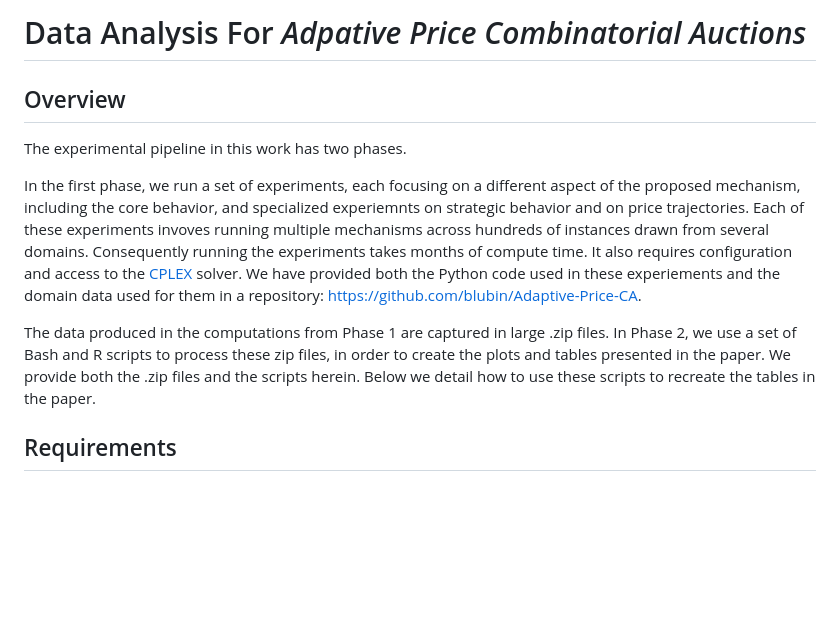
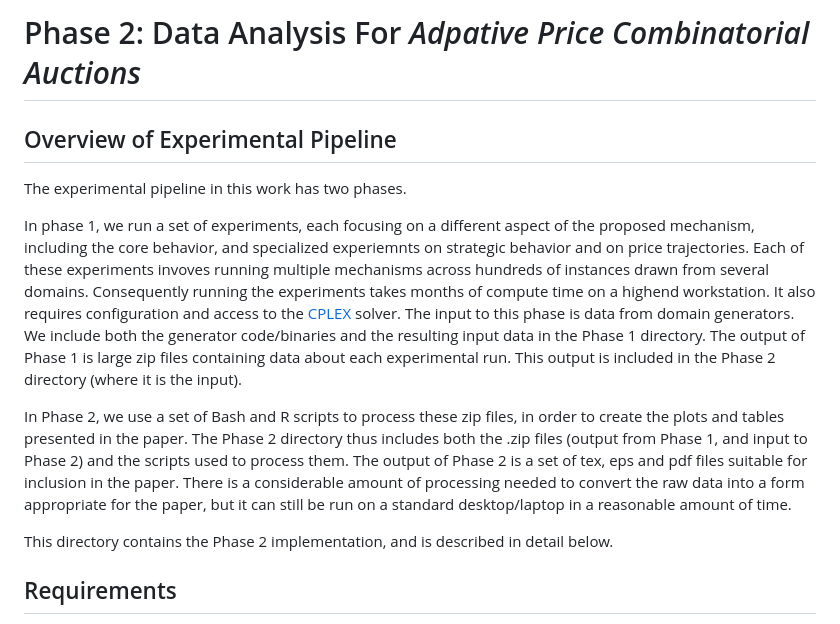
Before and after one commit to blubin/Adaptive-Price-CA, a Markdown page: Phase2Analysis/readme.md, the part around the change. Drawn GitHub-style; blank space fills up the shorter version.

```diff
--- a/Phase2Analysis/readme.md
+++ b/Phase2Analysis/readme.md
@@ -1,27 +1,35 @@
-# Data Analysis For *Adpative Price Combinatorial Auctions*
+# Phase 2: Data Analysis For *Adpative Price Combinatorial Auctions*
 
-## Overview
+## Overview of Experimental Pipeline
 
 The experimental pipeline in this work has two phases.
 
-In the first phase, we run a set of experiments, each focusing on a
+In phase 1, we run a set of experiments, each focusing on a
 different aspect of the proposed mechanism, including the core
 behavior, and specialized experiemnts on strategic behavior and on
 price trajectories.  Each of these experiments invoves running
 multiple mechanisms across hundreds of instances drawn from several
 domains.  Consequently running the experiments takes months of compute
-time.  It also requires configuration and access to the
+time on a highend workstation.  It also requires configuration and access to the
 [CPLEX](https://www.ibm.com/products/ilog-cplex-optimization-studio)
-solver.  We have provided both the Python code used in these
-experiements and the domain data used for them in a repository:
-[https://github.com/blubin/Adaptive-Price-CA](https://github.com/blubin/Adaptive-Price-CA).
+solver.  The input to this phase is data from domain generators.  We
+include both the generator code/binaries and the resulting input data
+in the Phase 1 directory.  The output of Phase 1 is large zip files
+containing data about each experimental run.  This output is
+included in the Phase 2 directory (where it is the input).
 
-The data produced in the computations from Phase 1 are captured in
-large .zip files.  In Phase 2, we use a set of Bash and R scripts to
+In Phase 2, we use a set of Bash and R scripts to
 process these zip files, in order to create the plots and tables
-presented in the paper.  We provide both the .zip files and the
-scripts herein.  Below we detail how to use these scripts to recreate
-the tables in the paper.
+presented in the paper.  The Phase 2 directory thus includes both the
+.zip files (output from Phase 1, and input to Phase 2) and the
+scripts used to process them.  The output of Phase 2 is a set of
+tex, eps and pdf files suitable for inclusion in the paper.  There
+is a considerable amount of processing needed to convert the raw
+data into a form appropriate for the paper, but it can still be
+run on a standard desktop/laptop in a reasonable amount of time.
+
+This directory contains the Phase 2 implementation, and is
+described in detail below.
 
 ## Requirements
 
```
